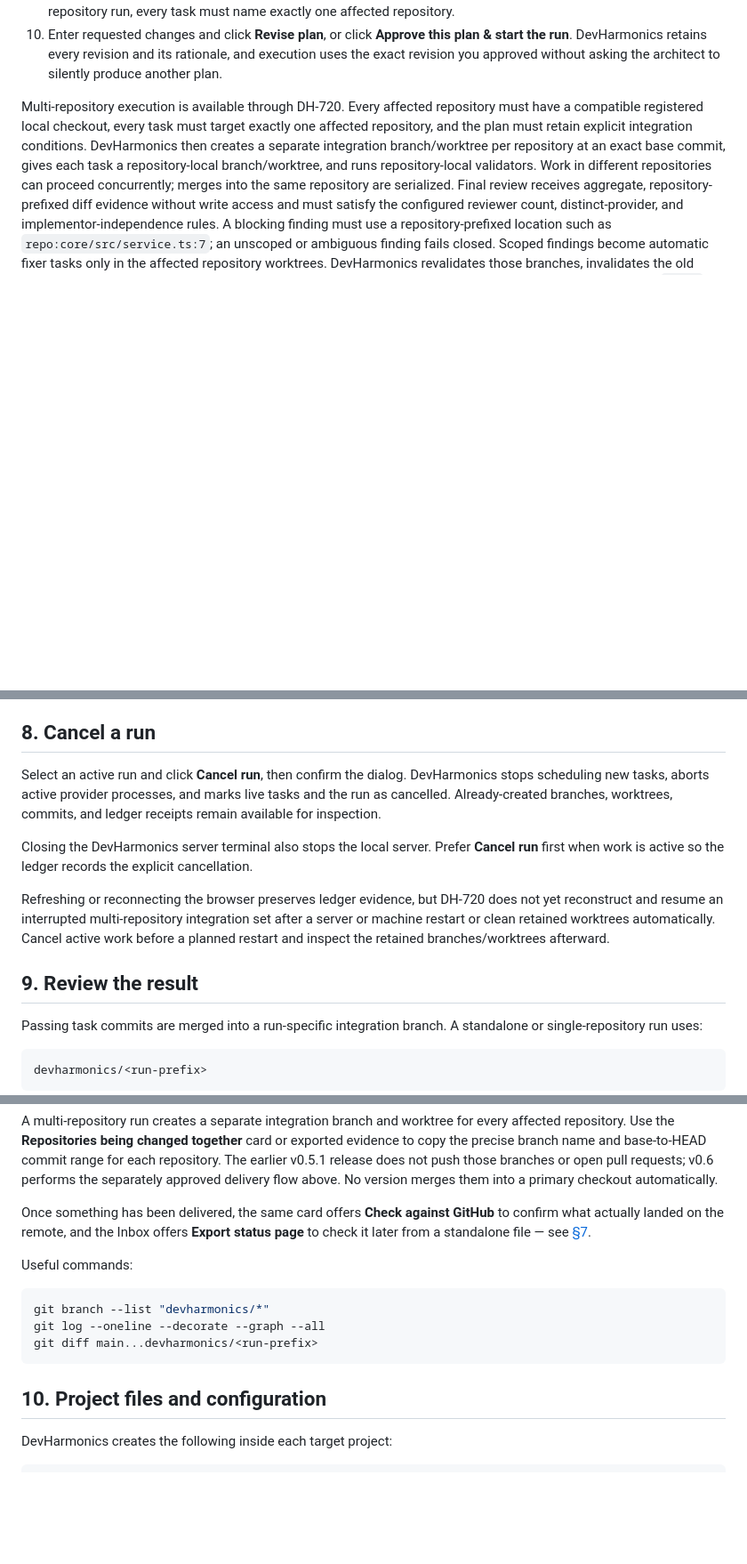
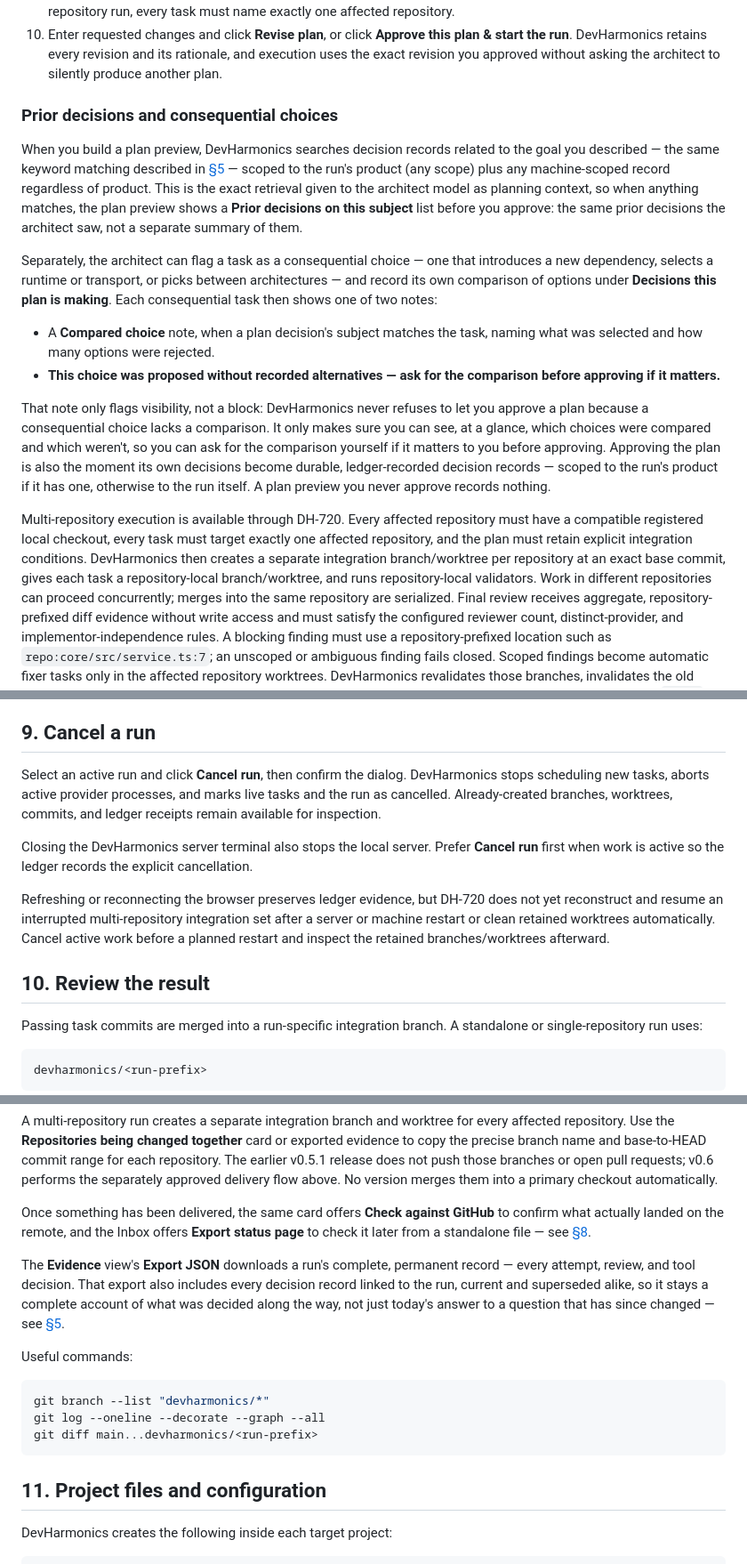
Before and after one commit to scottconverse/DevHarmonics, a Markdown page: docs/USER_MANUAL.md, 3 parts joined by grey strips. Shown at 89% size. Drawn GitHub-style; blank space fills up the shorter version.

````diff
--- a/docs/USER_MANUAL.md
+++ b/docs/USER_MANUAL.md
@@ -129,6 +156,17 @@ The scan is read-only and creates an immutable snapshot. It records each reposit
 8. Click **Build plan preview**. This saves a durable objective draft but starts no run.
 9. Review every proposed task and dependency plus the affected/excluded repository impact map, repository rationale, integration conditions, permissions, checks, model assignments, and capacity estimate. For a multi-repository run, every task must name exactly one affected repository.
 10. Enter requested changes and click **Revise plan**, or click **Approve this plan & start the run**. DevHarmonics retains every revision and its rationale, and execution uses the exact revision you approved without asking the architect to silently produce another plan.
+
+### Prior decisions and consequential choices
+
+When you build a plan preview, DevHarmonics searches decision records related to the goal you described — the same keyword matching described in [§5](#5-decision-records) — scoped to the run's product (any scope) plus any machine-scoped record regardless of product. This is the exact retrieval given to the architect model as planning context, so when anything matches, the plan preview shows a **Prior decisions on this subject** list before you approve: the same prior decisions the architect saw, not a separate summary of them.
+
+Separately, the architect can flag a task as a consequential choice — one that introduces a new dependency, selects a runtime or transport, or picks between architectures — and record its own comparison of options under **Decisions this plan is making**. Each consequential task then shows one of two notes:
+
+- A **Compared choice** note, when a plan decision's subject matches the task, naming what was selected and how many options were rejected.
+- **This choice was proposed without recorded alternatives — ask for the comparison before approving if it matters.**
+
+That note only flags visibility, not a block: DevHarmonics never refuses to let you approve a plan because a consequential choice lacks a comparison. It only makes sure you can see, at a glance, which choices were compared and which weren't, so you can ask for the comparison yourself if it matters to you before approving. Approving the plan is also the moment its own decisions become durable, ledger-recorded decision records — scoped to the run's product if it has one, otherwise to the run itself. A plan preview you never approve records nothing.
 
 Multi-repository execution is available through DH-720. Every affected repository must have a compatible registered local checkout, every task must target exactly one affected repository, and the plan must retain explicit integration conditions. DevHarmonics then creates a separate integration branch/worktree per repository at an exact base commit, gives each task a repository-local branch/worktree, and runs repository-local validators. Work in different repositories can proceed concurrently; merges into the same repository are serialized. Final review receives aggregate, repository-prefixed diff evidence without write access and must satisfy the configured reviewer count, distinct-provider, and implementor-independence rules. A blocking finding must use a repository-prefixed location such as `repo:core/src/service.ts:7`; an unscoped or ambiguous finding fails closed. Scoped findings become automatic fixer tasks only in the affected repository worktrees. DevHarmonics revalidates those branches, invalidates the old review receipts while retaining them in the ledger, and requires a fresh independent quorum before reporting `READY`. The run's **Repositories being changed together** card and evidence export retain every repository's base and integration HEAD commit, branch, worktree, status, error, and the integration conditions. The primary checkouts remain untouched.
 
@@ -235,7 +273,7 @@ A branch that no longer exists is only reported as a divergence when the check c
 
 Opening the file makes it fetch each repository's current branch, pull request, checks, and tag state live from `api.github.com`, from your own browser, and classify each the same three ways described above (matches / diverged / could not check). These calls are unauthenticated, so GitHub allows only 60 per hour per network address; opening the file several times in a short window, or checking many deliveries at once, can exhaust that limit and turn every check into could-not-check until the hour resets — that outcome means try again later, not that anything is wrong. It also only works for public repositories: a private one will come back could-not-check, since there is no signed-in session to authorize the request.
 
-## 8. Cancel a run
+## 9. Cancel a run
 
 Select an active run and click **Cancel run**, then confirm the dialog. DevHarmonics stops scheduling new tasks, aborts active provider processes, and marks live tasks and the run as cancelled. Already-created branches, worktrees, commits, and ledger receipts remain available for inspection.
 
@@ -243,7 +281,7 @@ Closing the DevHarmonics server terminal also stops the local server. Prefer **C
 
 Refreshing or reconnecting the browser preserves ledger evidence, but DH-720 does not yet reconstruct and resume an interrupted multi-repository integration set after a server or machine restart or clean retained worktrees automatically. Cancel active work before a planned restart and inspect the retained branches/worktrees afterward.
 
-## 9. Review the result
+## 10. Review the result
 
 Passing task commits are merged into a run-specific integration branch. A standalone or single-repository run uses:
 
@@ -267,7 +305,9 @@ A **Do everything at once** control (labeled "push, open PR, merge — and tag i
 
 A multi-repository run creates a separate integration branch and worktree for every affected repository. Use the **Repositories being changed together** card or exported evidence to copy the precise branch name and base-to-HEAD commit range for each repository. The earlier v0.5.1 release does not push those branches or open pull requests; v0.6 performs the separately approved delivery flow above. No version merges them into a primary checkout automatically.
 
-Once something has been delivered, the same card offers **Check against GitHub** to confirm what actually landed on the remote, and the Inbox offers **Export status page** to check it later from a standalone file — see [§7](#7-see-everything-waiting-on-you-inbox-and-program-status).
+Once something has been delivered, the same card offers **Check against GitHub** to confirm what actually landed on the remote, and the Inbox offers **Export status page** to check it later from a standalone file — see [§8](#8-see-everything-waiting-on-you-inbox-and-program-status).
+
+The **Evidence** view's **Export JSON** downloads a run's complete, permanent record — every attempt, review, and tool decision. That export also includes every decision record linked to the run, current and superseded alike, so it stays a complete account of what was decided along the way, not just today's answer to a question that has since changed — see [§5](#5-decision-records).
 
 Useful commands:
 
@@ -277,7 +317,7 @@ git log --oneline --decorate --graph --all
 git diff main...devharmonics/<run-prefix>
 ```
 
-## 10. Project files and configuration
+## 11. Project files and configuration
 
 DevHarmonics creates the following inside each target project:
 
````
Also changed, not shown: other parts of docs/USER_MANUAL.md (+34 -7 lines).
